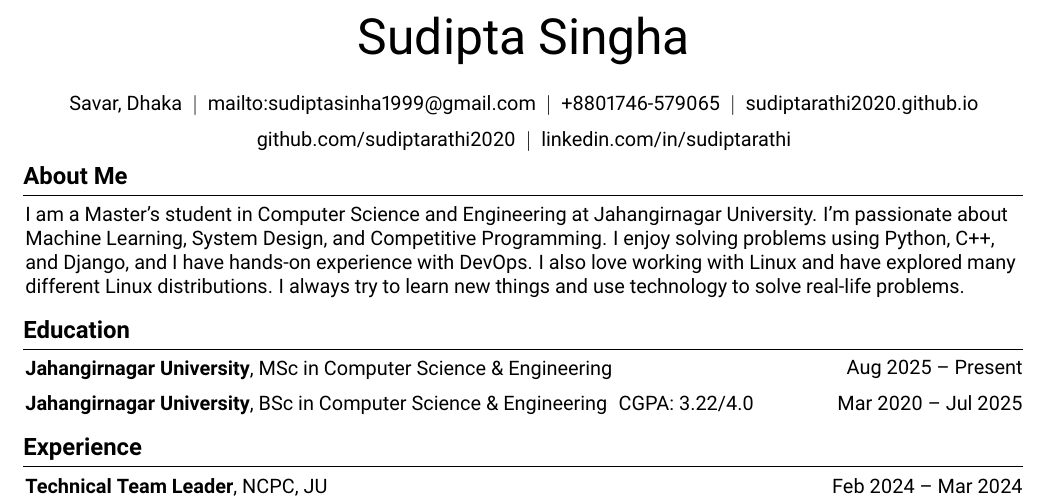
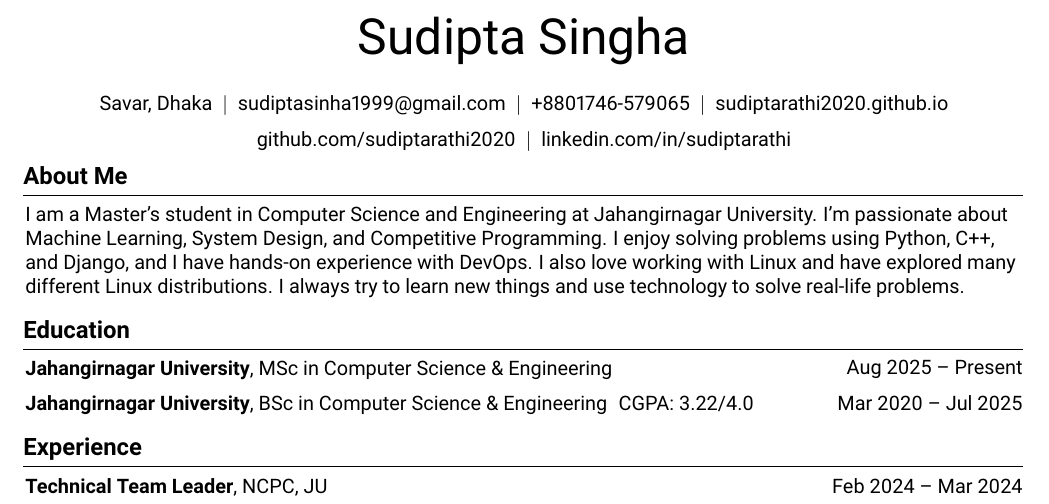
Before and after one commit to sudiptarathi2020/sudiptarathi2020.github.io, a LaTeX CV (cv.tex): part of the page, cut so that both start at the same text. Compiled offline with pdfLaTeX.

Commit message:
fix mail

```diff
--- a/cv.tex
+++ b/cv.tex
@@ -175,7 +175,7 @@ urlcolor=primaryColor
 	\kern 5.0 pt%
 	\AND%
 	\kern 5.0 pt%
-	\hrefWithoutArrow{mailto:sudiptasinha1999@gmail.com}{mailto:sudiptasinha1999@gmail.com}%
+	\hrefWithoutArrow{mailto:sudiptasinha1999@gmail.com}{sudiptasinha1999@gmail.com}%
 	\kern 5.0 pt%
 	\AND%
 	\kern 5.0 pt%
```
Also changed, not shown: cv.pdf.
